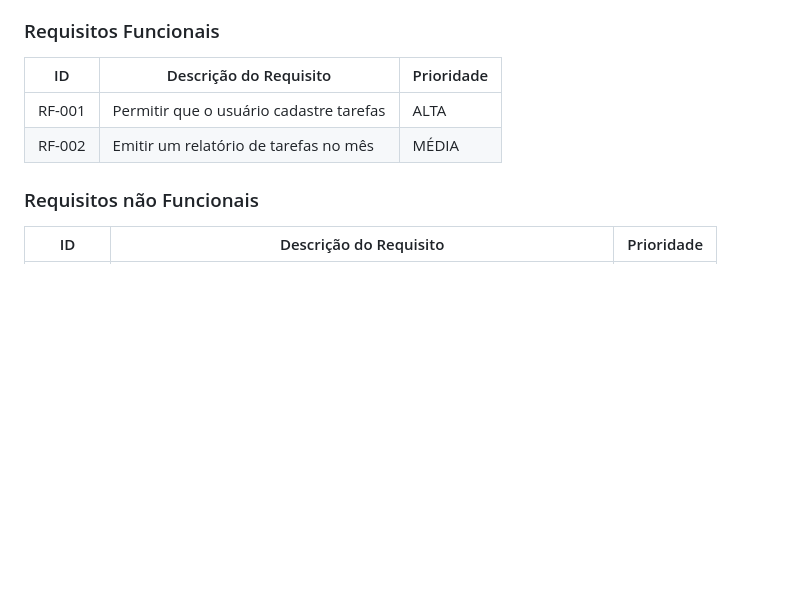
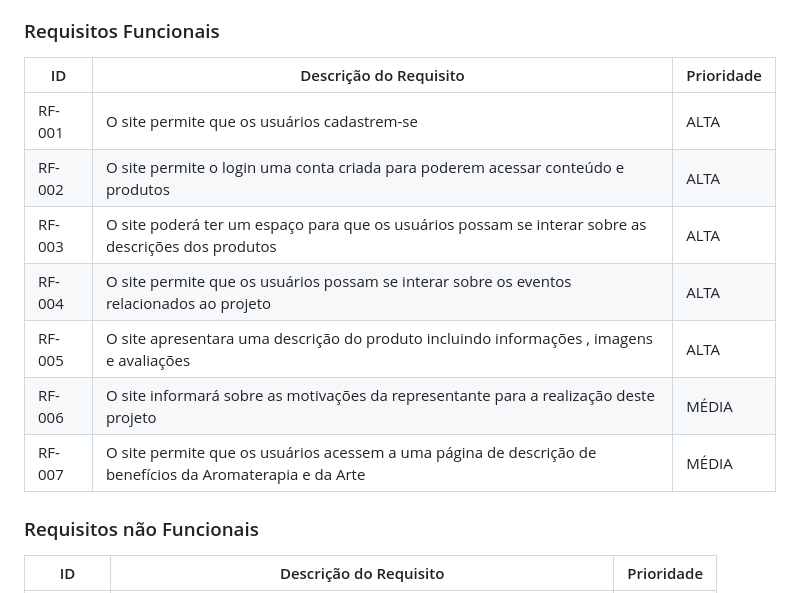
Before and after one commit to PSG-TIAPN-2022-1/psg-tiapn-2024-1-projeto-euler, a Markdown page: docs/relatorio/Relatorio Tecnico - TEMPLATE.md, the part around the change. Rendered like a GitHub page; blank space fills up the shorter version.

```diff
--- a/docs/relatorio/Relatorio Tecnico - TEMPLATE.md
+++ b/docs/relatorio/Relatorio Tecnico - TEMPLATE.md
@@ -184,11 +184,15 @@ As tabelas que se seguem apresentam os requisitos funcionais e não funcionais q
 
 ### Requisitos Funcionais
 
-|ID    | Descrição do Requisito  | Prioridade |
-|------|-----------------------------------------|----|
-|RF-001| Permitir que o usuário cadastre tarefas | ALTA |
-|RF-002| Emitir um relatório de tarefas no mês   | MÉDIA |
-
+|ID     | Descrição do Requisito  | Prioridade |
+|------ |-----------------------------------------|----|
+|RF-001 | O site permite que os usuários cadastrem-se | ALTA |
+|RF-002 | O site permite o login uma conta criada para poderem acessar conteúdo e produtos | ALTA |
+|RF-003 | O site poderá ter um espaço para que os usuários possam se interar sobre as descrições dos produtos  | ALTA |
+|RF-004 | O site permite que os usuários possam se interar sobre os eventos relacionados ao projeto | ALTA |
+|RF-005 | O site apresentara uma descrição do produto incluindo informações , imagens e avaliações  | ALTA |
+|RF-006 | O site informará sobre as motivações da representante para a realização deste projeto  | MÉDIA |
+|RF-007 | O site permite que os usuários acessem a uma página de descrição de benefícios da Aromaterapia e da Arte  | MÉDIA |
 
 ### Requisitos não Funcionais
 
```
